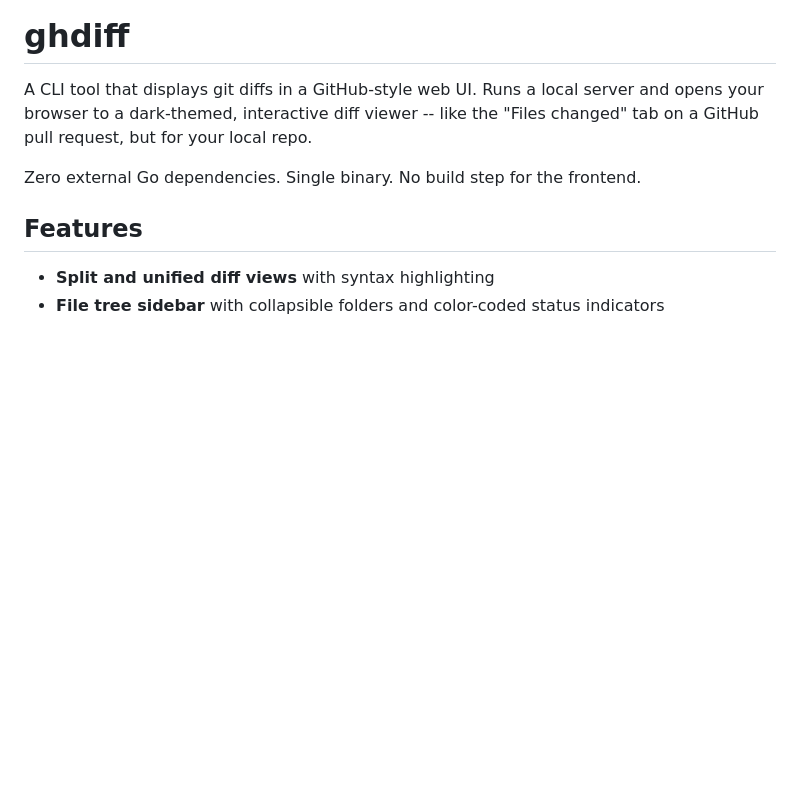
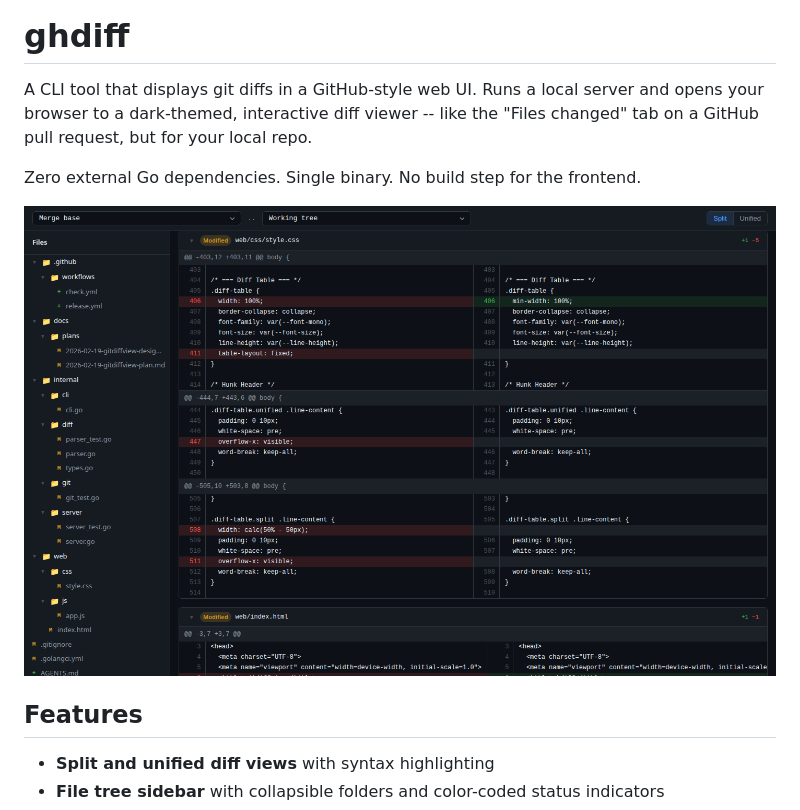
Before and after one commit to johanlundberg/ghdiff, a Markdown page: README.md, the part around the change. Rendered like a GitHub page; pictures changed too: screenshot.png (added); blank space fills up the shorter version.

Commit message:
add screenshot to README

```diff
--- a/README.md
+++ b/README.md
@@ -5,6 +5,8 @@ server and opens your browser to a dark-themed, interactive diff viewer -- like
 the "Files changed" tab on a GitHub pull request, but for your local repo.
 
 Zero external Go dependencies. Single binary. No build step for the frontend.
+
+![ghdiff screenshot](screenshot.png)
 
 ## Features
 
```
